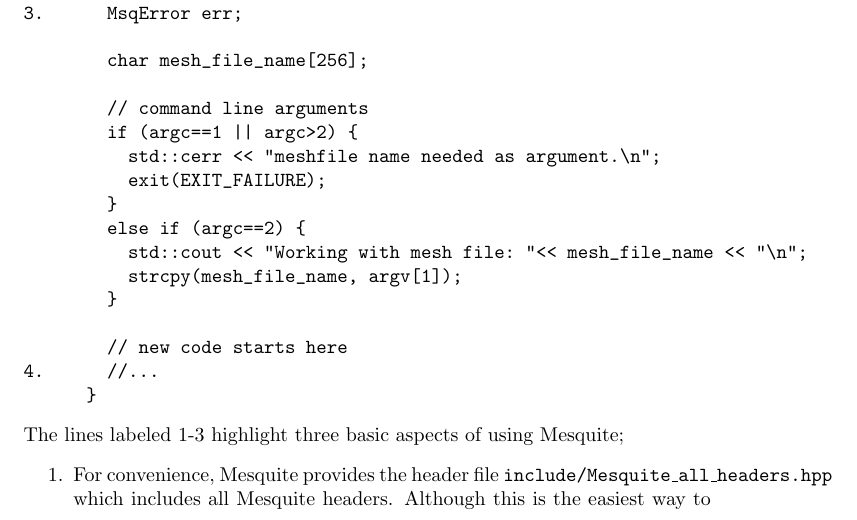
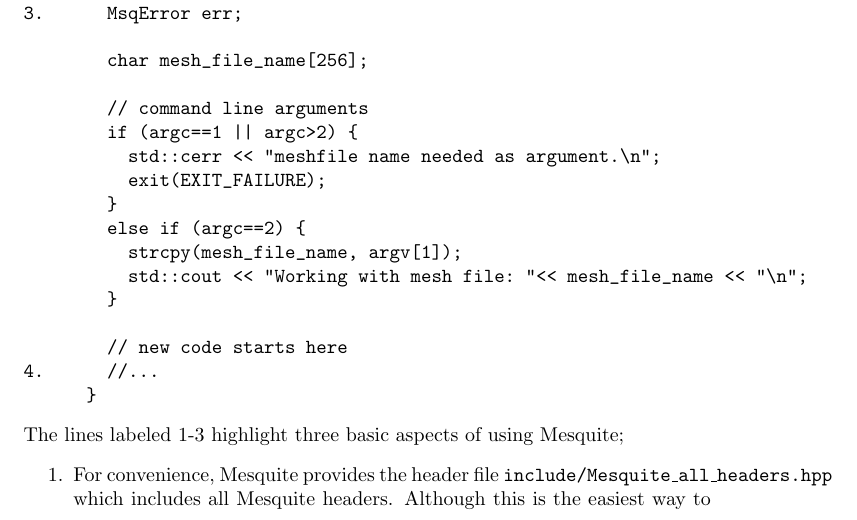
Before and after one commit to trilinos/mesquite, a LaTeX thesis (doc/user/users-guide.tex): part of page 18 of 59, cut so that both start at the same text. Compiled offline with pdfLaTeX.

Commit message:
Changing user's doc to reflect a change in tutorial.cpp.
Untested, uncompiled.

```diff
--- a/doc/user/users-guide.tex
+++ b/doc/user/users-guide.tex
@@ -533,8 +533,8 @@
           exit(EXIT_FAILURE);
         }
         else if (argc==2) {
+          strcpy(mesh_file_name, argv[1]);
           std::cout << "Working with mesh file: "<< mesh_file_name << "\n";
-          strcpy(mesh_file_name, argv[1]);
         }
 
         // new code starts here
```
